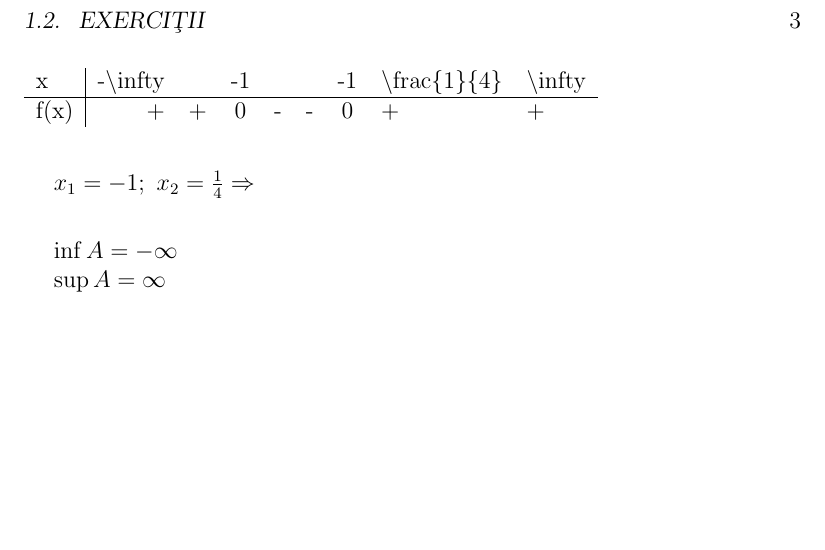
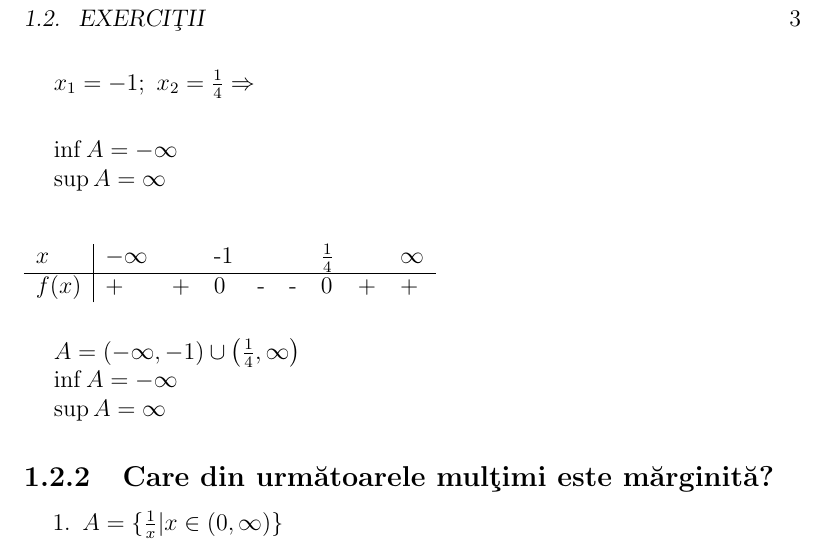
Before and after one commit to TheRealOne78/UNITBV-IESC-courses, a LaTeX book (1st_year/1st_Semester/AnMate/3-s-2023-10-10/Seminar.tex): part of page 3 of 3, cut so that both start at the same text, the shorter picture padded with empty space. Compiled offline with pdfLaTeX.

Commit message:
[ALPHA] AnMate/3-s-2023-10-10

```diff
--- a/1st_year/1st_Semester/AnMate/3-s-2023-10-10/Seminar.tex
+++ b/1st_year/1st_Semester/AnMate/3-s-2023-10-10/Seminar.tex
@@ -84,30 +85,27 @@
             $\inf A = -\infty$\\
             $\sup A = \infty$\\
 
+            \begin{table}[h]
+              %\centering
+              \begin{tabular}{l|llllllll}
+                $x$    & $-\infty$ &   & -1 &   &   & $\frac{1}{4}$ &   & $\infty$  \\
+                \hline
+                $f(x)$ & +       & + & 0  & - & - & 0           & + & +
+              \end{tabular}
+            \end{table}
+
+            $A = (-\infty, -1) \cup \left( \frac{1}{4}, \infty \right)$\\
+            $\inf A = -\infty$\\
+            $\sup A = \infty$
     \end{enumerate}
 
-\begin{table}[]
-\begin{tabular}{l|llllllll}
-x &
-  -\textbackslash{}infty &
-   &
-  -1 &
-   &
-   &
-  -1 &
-  \textbackslash{}frac\{1\}\{4\} &
-  \multicolumn{1}{r}{\textbackslash{}infty} \\ \hline
-f(x) &
-  \multicolumn{1}{r}{+} &
-  \multicolumn{1}{r}{+} &
-  \multicolumn{1}{c}{0} &
-  \multicolumn{1}{c}{-} &
-  \multicolumn{1}{c}{-} &
-  \multicolumn{1}{c}{0} &
-  + &
-  +
-\end{tabular}
-\end{table}
+    \subsection{Care din urm\u{a}toarele mul\c{t}imi este m\u{a}rginit\u{a}?}
+    \begin{enumerate}
+            \item $A = \{ \frac{1}{x} \vert x \in (0,\infty) \}$
+    \end{enumerate}
+
+
+
 
 
 \end{document}
```
Also changed, not shown: 1st_year/1st_Semester/AnMate/3-s-2023-10-10/Seminar.pdf, 1st_year/1st_Semester/AnMate/3-s-2023-10-10/Seminar.tex (7 more changed lines).
